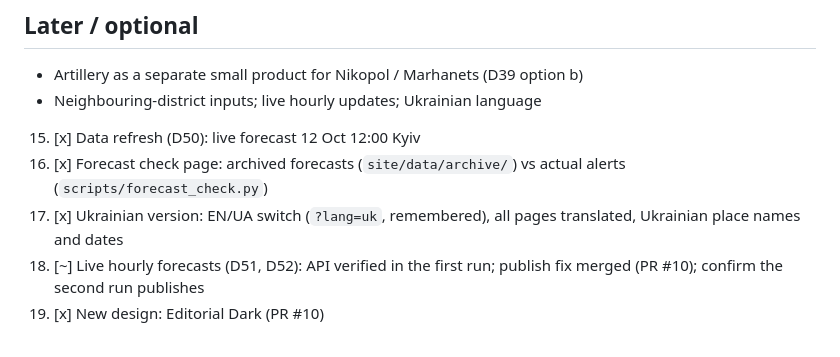
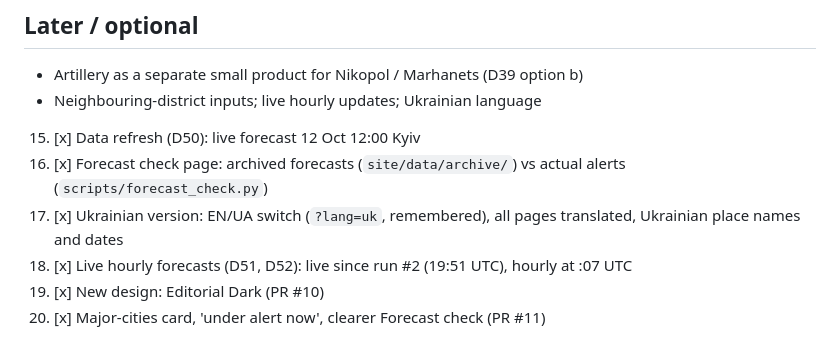
Before and after one commit to yehor-o/time_series_air_alerts, a Markdown page: tasks.md, the part around the change. Rendered like a GitHub page.

```diff
--- a/tasks.md
+++ b/tasks.md
@@ -37,5 +37,6 @@ Deadline: **Mon 2026-10-12, 23:59 Kyiv**. Done items from earlier phases are sum
 15. [x] Data refresh (D50): live forecast 12 Oct 12:00 Kyiv
 16. [x] Forecast check page: archived forecasts (`site/data/archive/`) vs actual alerts (`scripts/forecast_check.py`)
 17. [x] Ukrainian version: EN/UA switch (`?lang=uk`, remembered), all pages translated, Ukrainian place names and dates
-18. [~] Live hourly forecasts (D51, D52): API verified in the first run; publish fix merged (PR #10); confirm the second run publishes
+18. [x] Live hourly forecasts (D51, D52): live since run #2 (19:51 UTC), hourly at :07 UTC
 19. [x] New design: Editorial Dark (PR #10)
+20. [x] Major-cities card, 'under alert now', clearer Forecast check (PR #11)
```
Also changed, not shown: Project-State.md (+2 -1 lines).
